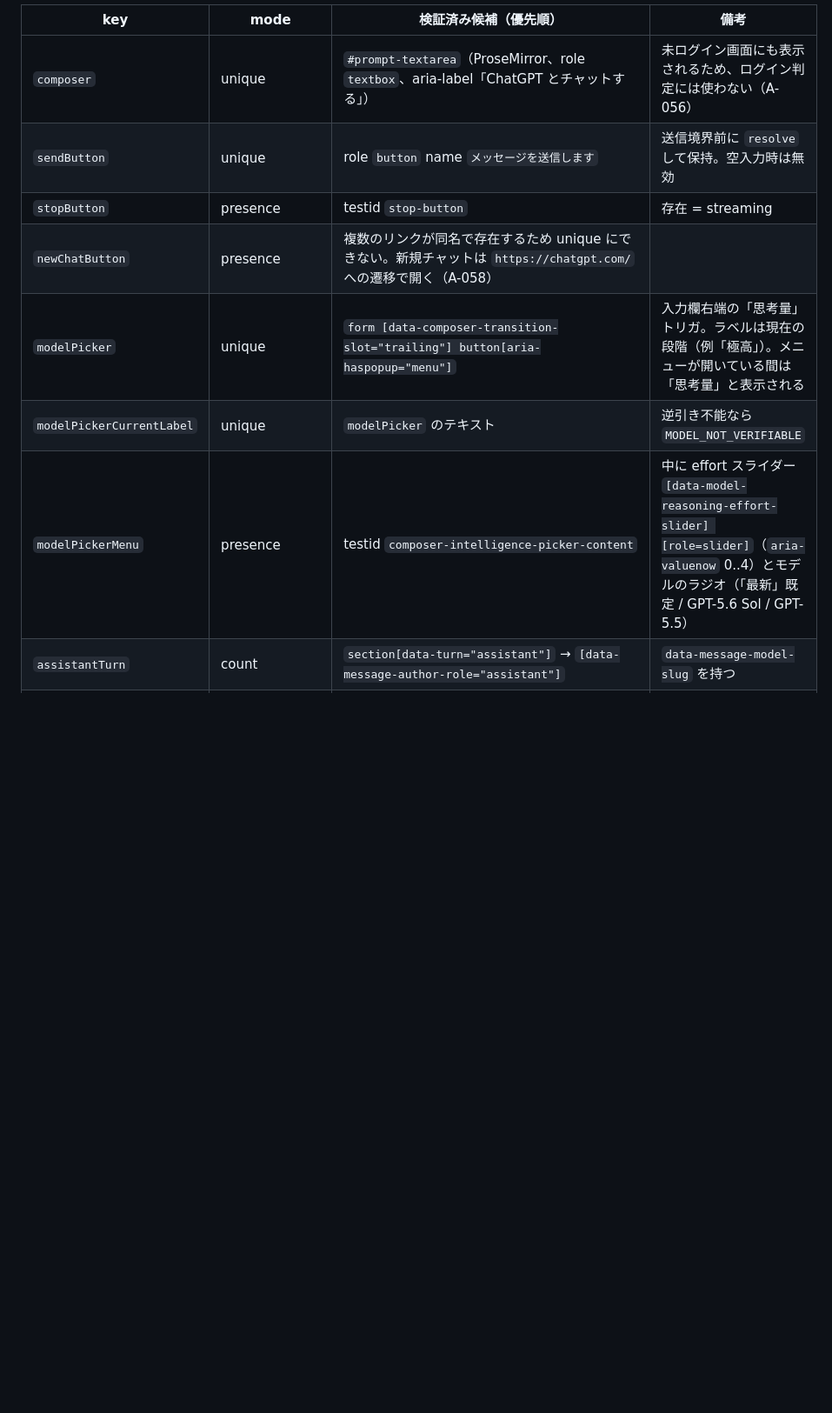
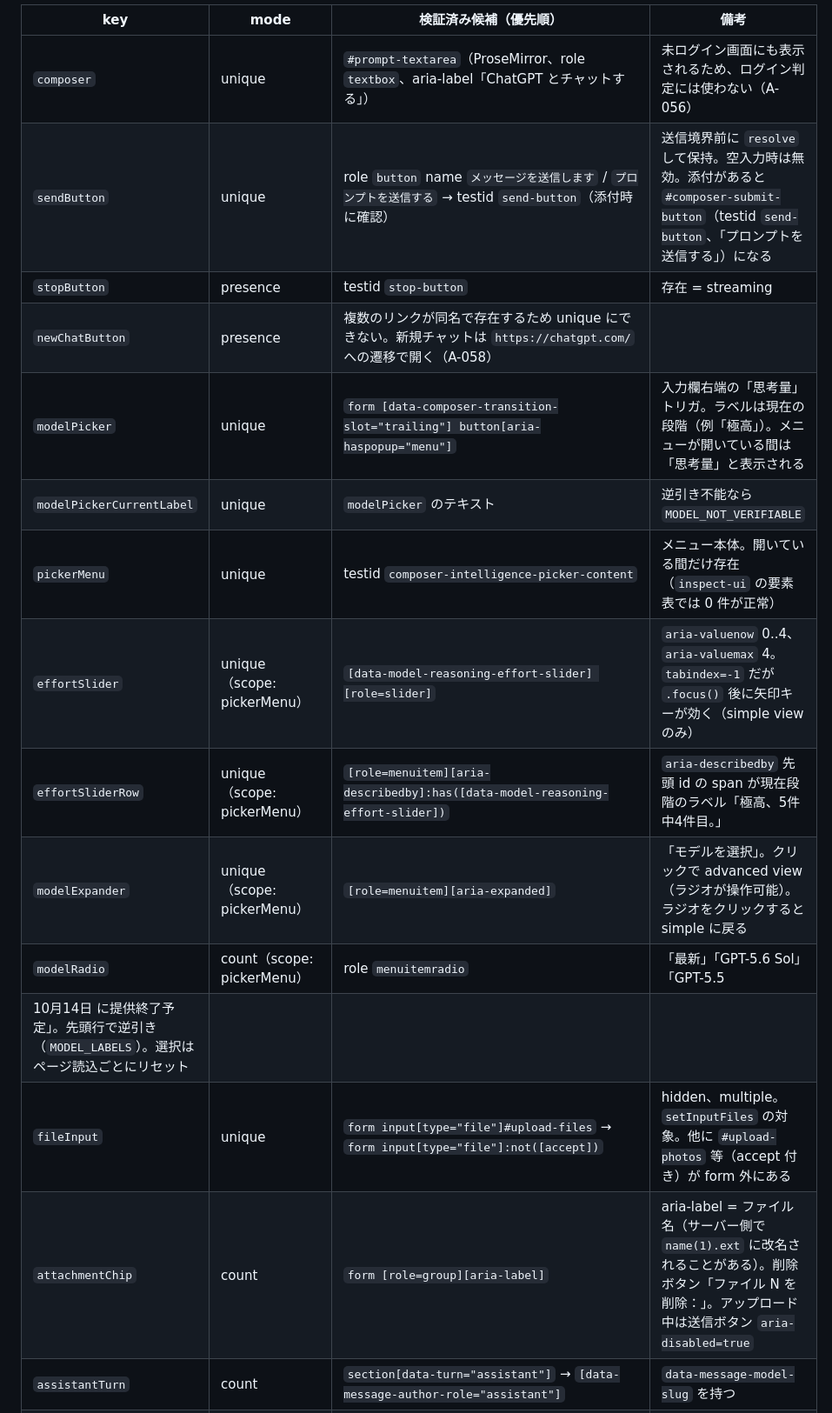
Before and after one commit to nuts-kinoco/ChatGPT-Post, a Markdown page: docs/14-SELECTOR-STRATEGY.md, the part around one of its changes. Shown at 87% size. Rendered like a GitHub page; blank space fills up the shorter version.

```diff
--- a/docs/14-SELECTOR-STRATEGY.md
+++ b/docs/14-SELECTOR-STRATEGY.md
@@ -92,12 +92,19 @@ API:
 | key | mode | 検証済み候補（優先順） | 備考 |
 |---|---|---|---|
 | `composer` | unique | `#prompt-textarea`（ProseMirror、role `textbox`、aria-label「ChatGPT とチャットする」） | 未ログイン画面にも表示されるため、ログイン判定には使わない（A-056） |
-| `sendButton` | unique | role `button` name `メッセージを送信します` | 送信境界前に `resolve` して保持。空入力時は無効 |
+| `sendButton` | unique | role `button` name `メッセージを送信します` / `プロンプトを送信する` → testid `send-button`（添付時に確認） | 送信境界前に `resolve` して保持。空入力時は無効。添付があると `#composer-submit-button`（testid `send-button`、「プロンプトを送信する」）になる |
 | `stopButton` | presence | testid `stop-button` | 存在 = streaming |
 | `newChatButton` | presence | 複数のリンクが同名で存在するため unique にできない。新規チャットは `https://chatgpt.com/` への遷移で開く（A-058） | |
 | `modelPicker` | unique | `form [data-composer-transition-slot="trailing"] button[aria-haspopup="menu"]` | 入力欄右端の「思考量」トリガ。ラベルは現在の段階（例「極高」）。メニューが開いている間は「思考量」と表示される |
 | `modelPickerCurrentLabel` | unique | `modelPicker` のテキスト | 逆引き不能なら `MODEL_NOT_VERIFIABLE` |
-| `modelPickerMenu` | presence | testid `composer-intelligence-picker-content` | 中に effort スライダー `[data-model-reasoning-effort-slider] [role=slider]`（`aria-valuenow` 0..4）とモデルのラジオ（「最新」既定 / GPT-5.6 Sol / GPT-5.5） |
+| `pickerMenu` | unique | testid `composer-intelligence-picker-content` | メニュー本体。開いている間だけ存在（`inspect-ui` の要素表では 0 件が正常） |
+| `effortSlider` | unique（scope: pickerMenu） | `[data-model-reasoning-effort-slider] [role=slider]` | `aria-valuenow` 0..4、`aria-valuemax` 4。`tabindex=-1` だが `.focus()` 後に矢印キーが効く（simple view のみ） |
+| `effortSliderRow` | unique（scope: pickerMenu） | `[role=menuitem][aria-describedby]:has([data-model-reasoning-effort-slider])` | `aria-describedby` 先頭 id の span が現在段階のラベル「極高、5件中4件目。」 |
+| `modelExpander` | unique（scope: pickerMenu） | `[role=menuitem][aria-expanded]` | 「モデルを選択」。クリックで advanced view（ラジオが操作可能）。ラジオをクリックすると simple に戻る |
+| `modelRadio` | count（scope: pickerMenu） | role `menuitemradio` | 「最新」「GPT-5.6 Sol」「GPT-5.5
+10月14日 に提供終了予定」。先頭行で逆引き（`MODEL_LABELS`）。選択はページ読込ごとにリセット |
+| `fileInput` | unique | `form input[type="file"]#upload-files` → `form input[type="file"]:not([accept])` | hidden、multiple。`setInputFiles` の対象。他に `#upload-photos` 等（accept 付き）が form 外にある |
+| `attachmentChip` | count | `form [role=group][aria-label]` | aria-label = ファイル名（サーバー側で `name(1).ext` に改名されることがある）。削除ボタン「ファイル N を削除：<name>」。アップロード中は送信ボタン `aria-disabled=true` |
 | `assistantTurn` | count | `section[data-turn="assistant"]` → `[data-message-author-role="assistant"]` | `data-message-model-slug` を持つ |
 | `assistantTurnBody` | unique（scope: assistantTurn） | `[data-message-author-role="assistant"] .markdown` | |
 | `copyTurnButton` | presence（scope: 最新 assistantTurn） | testid `copy-turn-action-button` → role `button` name `回答をコピーする` | アクションバー aria-label「応答アクション」内。コードブロックの「コピーする」は別物 |
```
Also changed, not shown: other parts of docs/14-SELECTOR-STRATEGY.md (+8 -7 lines).
